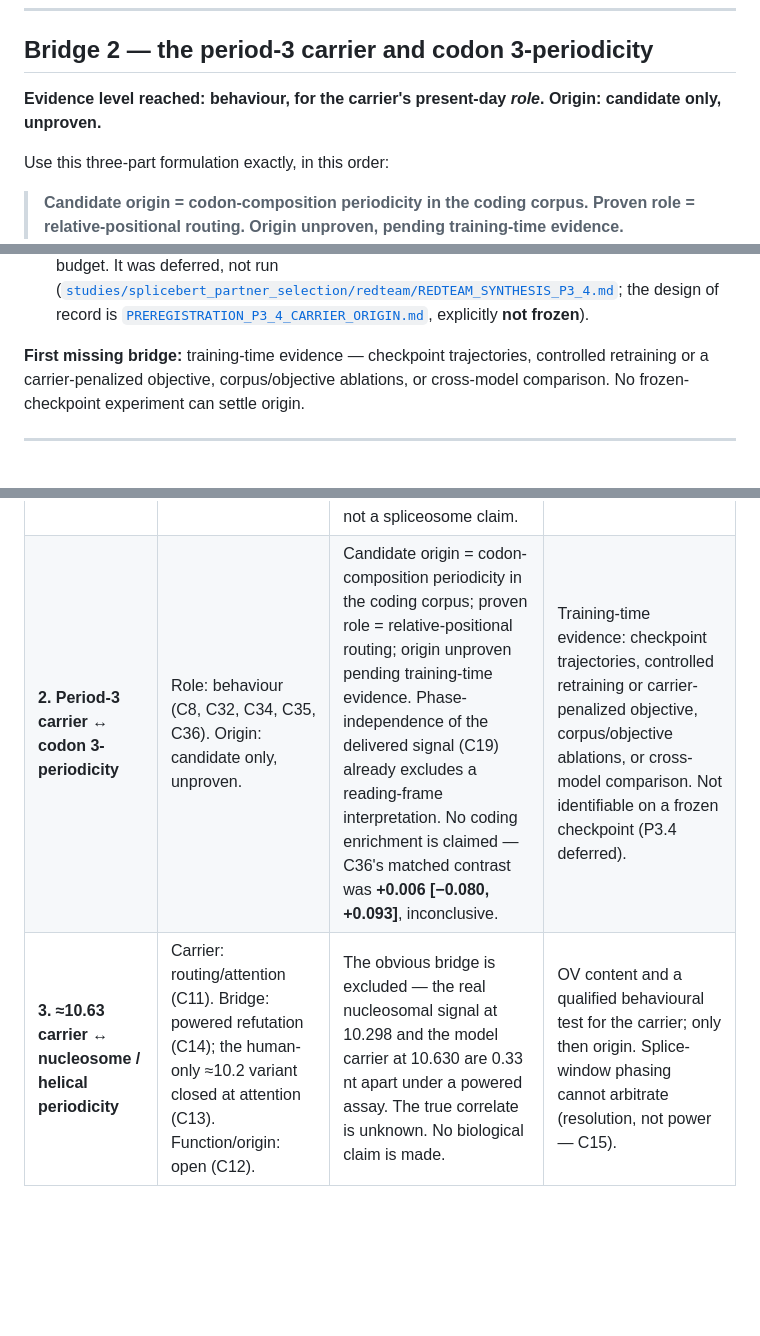
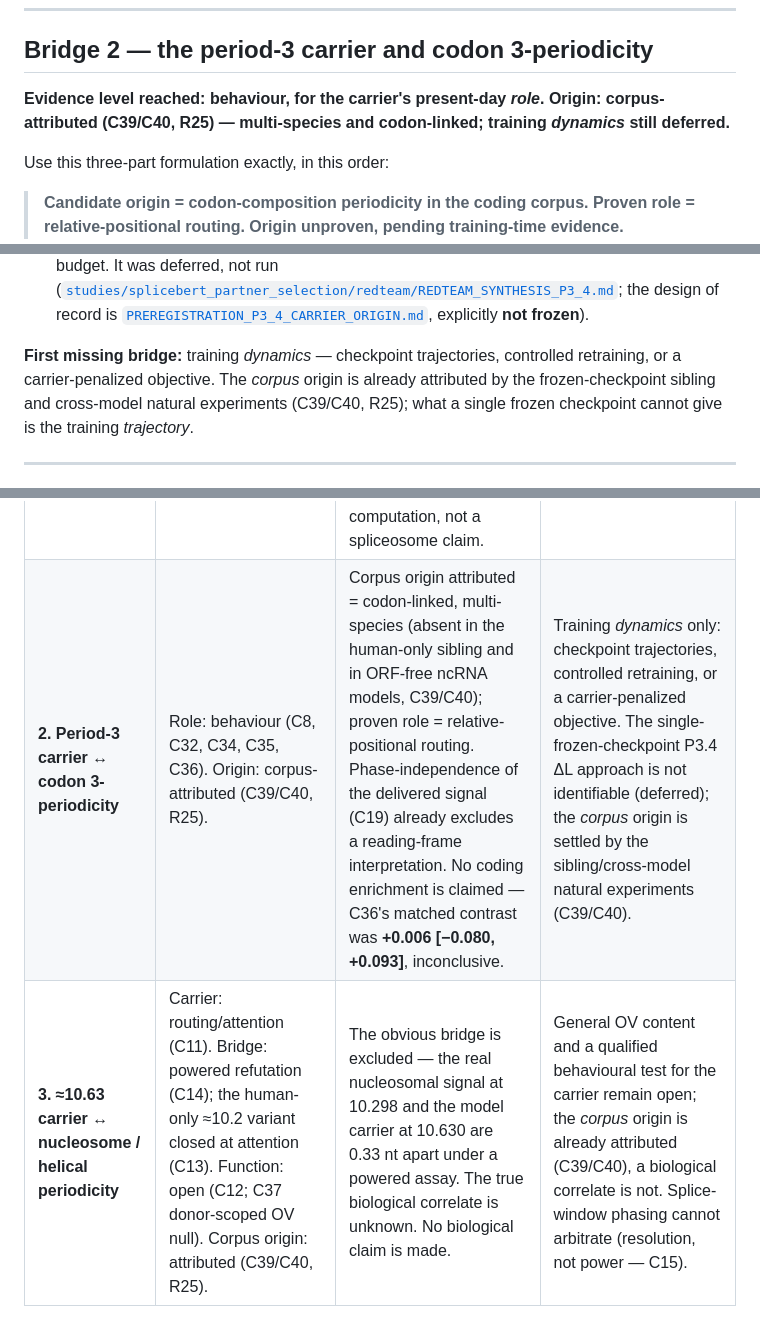
Before and after one commit to cam-berger/gfm-circuit-discovery, a Markdown page: docs/BIOLOGICAL_BRIDGES.md, 3 parts joined by grey strips. GitHub-like rendering; blank space fills up the shorter version.

Commit message:
R2-01: reconcile carrier origin status to the ledger (R25/C39/C40)
Two T1 docs still said carrier origin was "candidate only, unproven" / "deferred" and asserted
"No frozen-checkpoint experiment can settle origin" -- directly contradicting the ledger, where
R25 (C39 sibling contrast + C40 cross-model absence) attributes both carriers' CORPUS origin.

- BIOLOGICAL_BRIDGES.md: Bridge-2 header, the "first missing bridge" paragraph, and bridge rows 2/3
  now say corpus origin is attributed (C39/C40, R25); only training *dynamics* (trajectory) remain
  deferred, and a biological correlate/function is still open. Removed the "No frozen-checkpoint
  experiment can settle origin" overstatement.
- NOMENCLATURE.md: ≈10.63 and period-3 carrier rows updated to "corpus origin attributed"; details
  cite C37/C39/C40/R25.

No new claim -- aligns the docs with the established ledger. verify: 0 broken links.

Co-Authored-By: Claude Opus 4.8 (1M context) <noreply@anthropic.com>
Claude-Session: https://claude.ai/code/session_01Qosa5upbxpsbL1JnVYiM9M

```diff
--- a/docs/BIOLOGICAL_BRIDGES.md
+++ b/docs/BIOLOGICAL_BRIDGES.md
@@ -110,8 +110,8 @@ it, together with cross-example transduction to show the state is transferable a
 
 ## Bridge 2 — the period-3 carrier and codon 3-periodicity
 
-**Evidence level reached: behaviour, for the carrier's present-day *role*. Origin: candidate only,
-unproven.**
+**Evidence level reached: behaviour, for the carrier's present-day *role*. Origin: corpus-attributed
+(C39/C40, R25) — multi-species and codon-linked; training *dynamics* still deferred.**
 
 Use this three-part formulation exactly, in this order:
 
@@ -175,9 +175,10 @@ this circuit is positional addressing, not reading-frame encoding.
   [`PREREGISTRATION_P3_4_CARRIER_ORIGIN.md`](../studies/splicebert_partner_selection/preregistrations/PREREGISTRATION_P3_4_CARRIER_ORIGIN.md),
   explicitly **not frozen**).
 
-**First missing bridge:** training-time evidence — checkpoint trajectories, controlled retraining or a
-carrier-penalized objective, corpus/objective ablations, or cross-model comparison. No frozen-checkpoint
-experiment can settle origin.
+**First missing bridge:** training *dynamics* — checkpoint trajectories, controlled retraining, or a
+carrier-penalized objective. The *corpus* origin is already attributed by the frozen-checkpoint sibling and
+cross-model natural experiments (C39/C40, R25); what a single frozen checkpoint cannot give is the training
+*trajectory*.
 
 ---
 
@@ -239,5 +240,5 @@ substitute for it.
 | Bridge | Evidence level reached | Licensed statement | First missing bridge |
 |---|---|---|---|
 | **1. L3H1 / donor–acceptor ↔ splice-site pairing, intron definition** | Behaviour + directed causal core (C1–C5, C16–C18, C23, C26; bounded by C27/C33) | A masked donor's score depends causally on its *specific* paired acceptor across a 60–150 nt intron, implemented by an identified structured causal core within an irreducibly distributed computation. This is cross-intron communication of the kind intron definition describes; it is a model computation, not a spliceosome claim. | A matched intron-length series and a determinant analysis (5′/3′SS complementarity, motif strength) under R22-grade multi-draw + dyadic inference; plus cross-example transduction. |
-| **2. Period-3 carrier ↔ codon 3-periodicity** | Role: behaviour (C8, C32, C34, C35, C36). Origin: candidate only, unproven. | Candidate origin = codon-composition periodicity in the coding corpus; proven role = relative-positional routing; origin unproven pending training-time evidence. Phase-independence of the delivered signal (C19) already excludes a reading-frame interpretation. No coding enrichment is claimed — C36's matched contrast was **+0.006 [−0.080, +0.093]**, inconclusive. | Training-time evidence: checkpoint trajectories, controlled retraining or carrier-penalized objective, corpus/objective ablations, or cross-model comparison. Not identifiable on a frozen checkpoint (P3.4 deferred). |
-| **3. ≈10.63 carrier ↔ nucleosome / helical periodicity** | Carrier: routing/attention (C11). Bridge: powered refutation (C14); the human-only ≈10.2 variant closed at attention (C13). Function/origin: open (C12). | The obvious bridge is excluded — the real nucleosomal signal at 10.298 and the model carrier at 10.630 are 0.33 nt apart under a powered assay. The true correlate is unknown. No biological claim is made. | OV content and a qualified behavioural test for the carrier; only then origin. Splice-window phasing cannot arbitrate (resolution, not power — C15). |
+| **2. Period-3 carrier ↔ codon 3-periodicity** | Role: behaviour (C8, C32, C34, C35, C36). Origin: corpus-attributed (C39/C40, R25). | Corpus origin attributed = codon-linked, multi-species (absent in the human-only sibling and in ORF-free ncRNA models, C39/C40); proven role = relative-positional routing. Phase-independence of the delivered signal (C19) already excludes a reading-frame interpretation. No coding enrichment is claimed — C36's matched contrast was **+0.006 [−0.080, +0.093]**, inconclusive. | Training *dynamics* only: checkpoint trajectories, controlled retraining, or a carrier-penalized objective. The single-frozen-checkpoint P3.4 ΔL approach is not identifiable (deferred); the *corpus* origin is settled by the sibling/cross-model natural experiments (C39/C40). |
+| **3. ≈10.63 carrier ↔ nucleosome / helical periodicity** | Carrier: routing/attention (C11). Bridge: powered refutation (C14); the human-only ≈10.2 variant closed at attention (C13). Function: open (C12; C37 donor-scoped OV null). Corpus origin: attributed (C39/C40, R25). | The obvious bridge is excluded — the real nucleosomal signal at 10.298 and the model carrier at 10.630 are 0.33 nt apart under a powered assay. The true biological correlate is unknown. No biological claim is made. | General OV content and a qualified behavioural test for the carrier remain open; the *corpus* origin is already attributed (C39/C40), a biological correlate is not. Splice-window phasing cannot arbitrate (resolution, not power — C15). |
```
Also changed, not shown: docs/NOMENCLATURE.md (+2 -2 lines).
